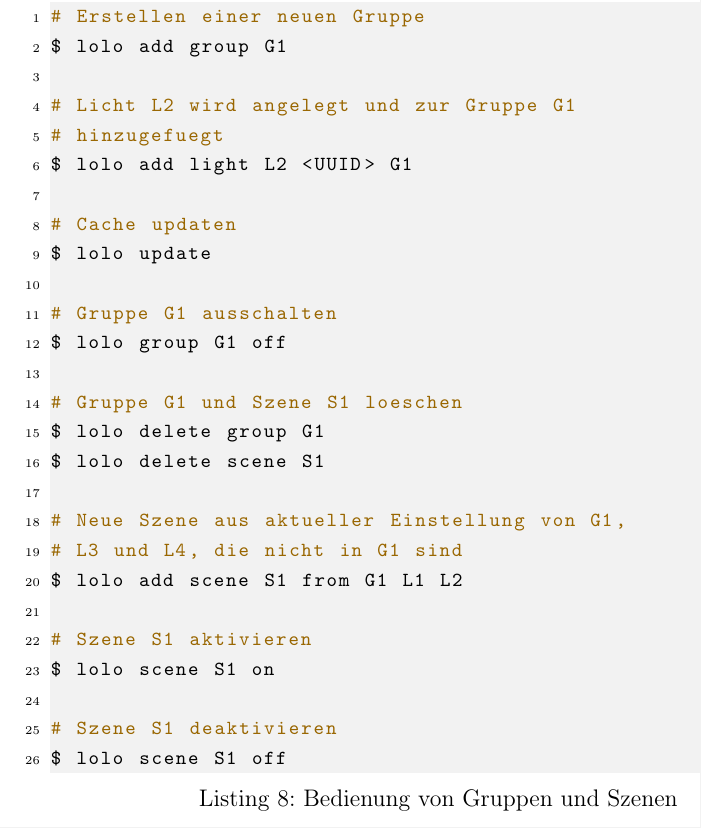
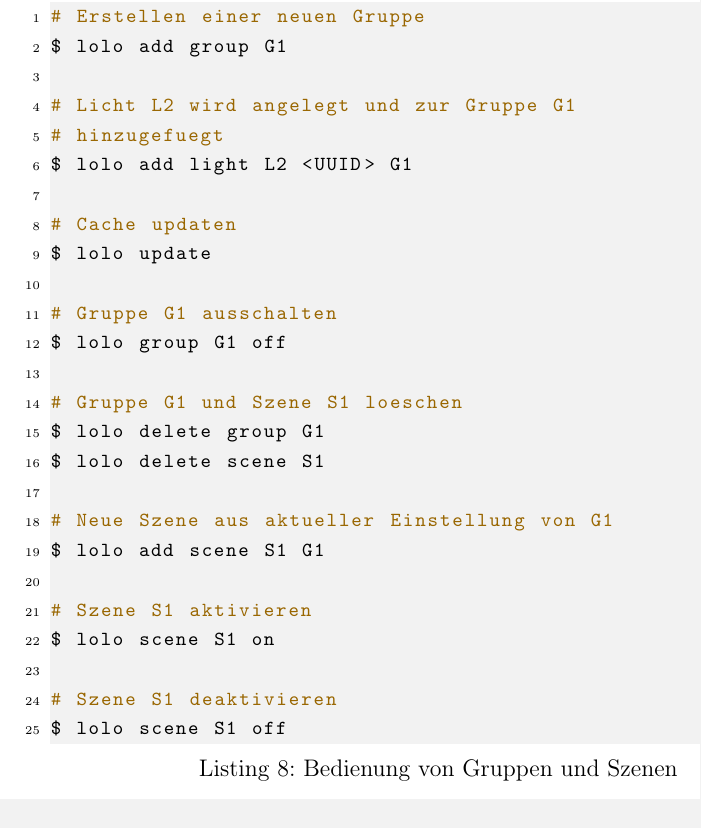
Before and after one commit to Wayneoween/dat, a LaTeX document (doc/dat_projekt.tex): part of page 16 of 18, cut so that both start at the same text. Compiled offline with pdfLaTeX.

Commit message:
Fixup add scene.

```diff
--- a/doc/dat_projekt.tex
+++ b/doc/dat_projekt.tex
@@ -467,9 +467,8 @@ $ lolo group G1 off
 $ lolo delete group G1
 $ lolo delete scene S1
 
-# Neue Szene aus aktueller Einstellung von G1,
-# L3 und L4, die nicht in G1 sind
-$ lolo add scene S1 from G1 L1 L2
+# Neue Szene aus aktueller Einstellung von G1
+$ lolo add scene S1 G1
 
 # Szene S1 aktivieren
 $ lolo scene S1 on
```
Also changed, not shown: 1 other file.
